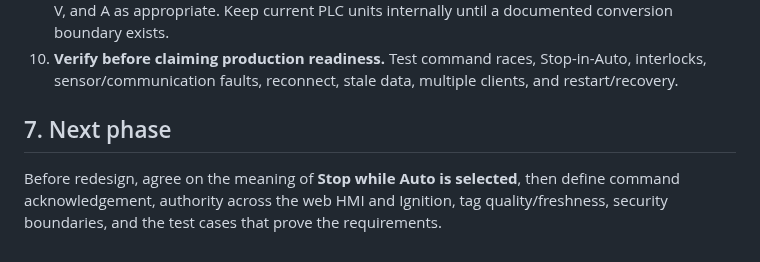
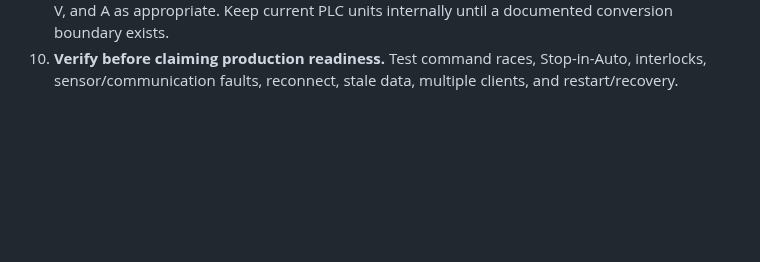
Before and after one commit to Radfar/building-irrigation-scada, a Markdown page: docs/current-implementation.md, the part around the change. Drawn GitHub-style; blank space fills up the shorter version.

```diff
--- a/docs/current-implementation.md
+++ b/docs/current-implementation.md
@@ -135,7 +135,3 @@ These are proposed design principles, not current capabilities.
 8. **Normalize tags at the integration boundary.** Define stable equipment IDs, names, types, units, quality, timestamps, read/write permissions, and command semantics independent of PLC vendor.
 9. **Choose units explicitly.** A North American operator HMI may use US gpm for flow, %, psi, °F, Hz, V, and A as appropriate. Keep current PLC units internally until a documented conversion boundary exists.
 10. **Verify before claiming production readiness.** Test command races, Stop-in-Auto, interlocks, sensor/communication faults, reconnect, stale data, multiple clients, and restart/recovery.
-
-## 7. Next phase
-
-Before redesign, agree on the meaning of **Stop while Auto is selected**, then define command acknowledgement, authority across the web HMI and Ignition, tag quality/freshness, security boundaries, and the test cases that prove the requirements.
```
